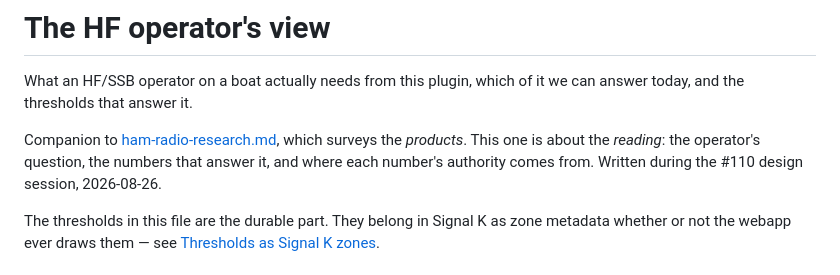
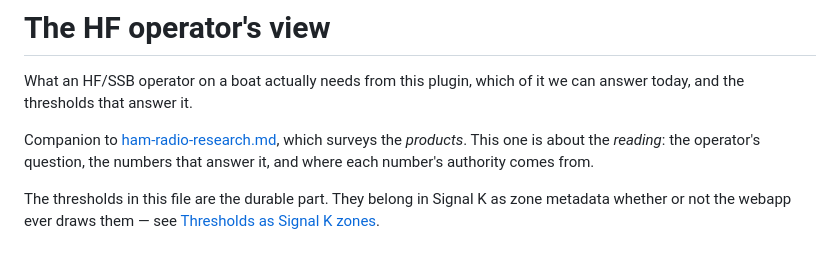
Before and after one commit to mark-brannan/signalk-noaa-space-weather, a Markdown page: docs/hf-operator-view.md, the part around the change. Drawn GitHub-style.

Commit message:
docs(hf-operator-view): trim design-session date, keep guess provenance
Line 9 timestamped the file itself -- pure session narration, no
functional purpose. Line 153's date stays: it anchors the F10.7 guess's
revisit obligation (the Guess-row rule requires one), and 'revisit
later' is unenforceable without a 'later than when' anchor.

Resolves thread r3859716957.

Co-Authored-By: Claude Sonnet 5 <noreply@anthropic.com>

```diff
--- a/docs/hf-operator-view.md
+++ b/docs/hf-operator-view.md
@@ -5,8 +5,7 @@ it we can answer today, and the thresholds that answer it.
 
 Companion to [ham-radio-research.md](ham-radio-research.md), which surveys the
 _products_. This one is about the _reading_: the operator's question, the
-numbers that answer it, and where each number's authority comes from. Written
-during the #110 design session, 2026-08-26.
+numbers that answer it, and where each number's authority comes from.
 
 The thresholds in this file are the durable part. They belong in Signal K as
 zone metadata whether or not the webapp ever draws them — see
```
